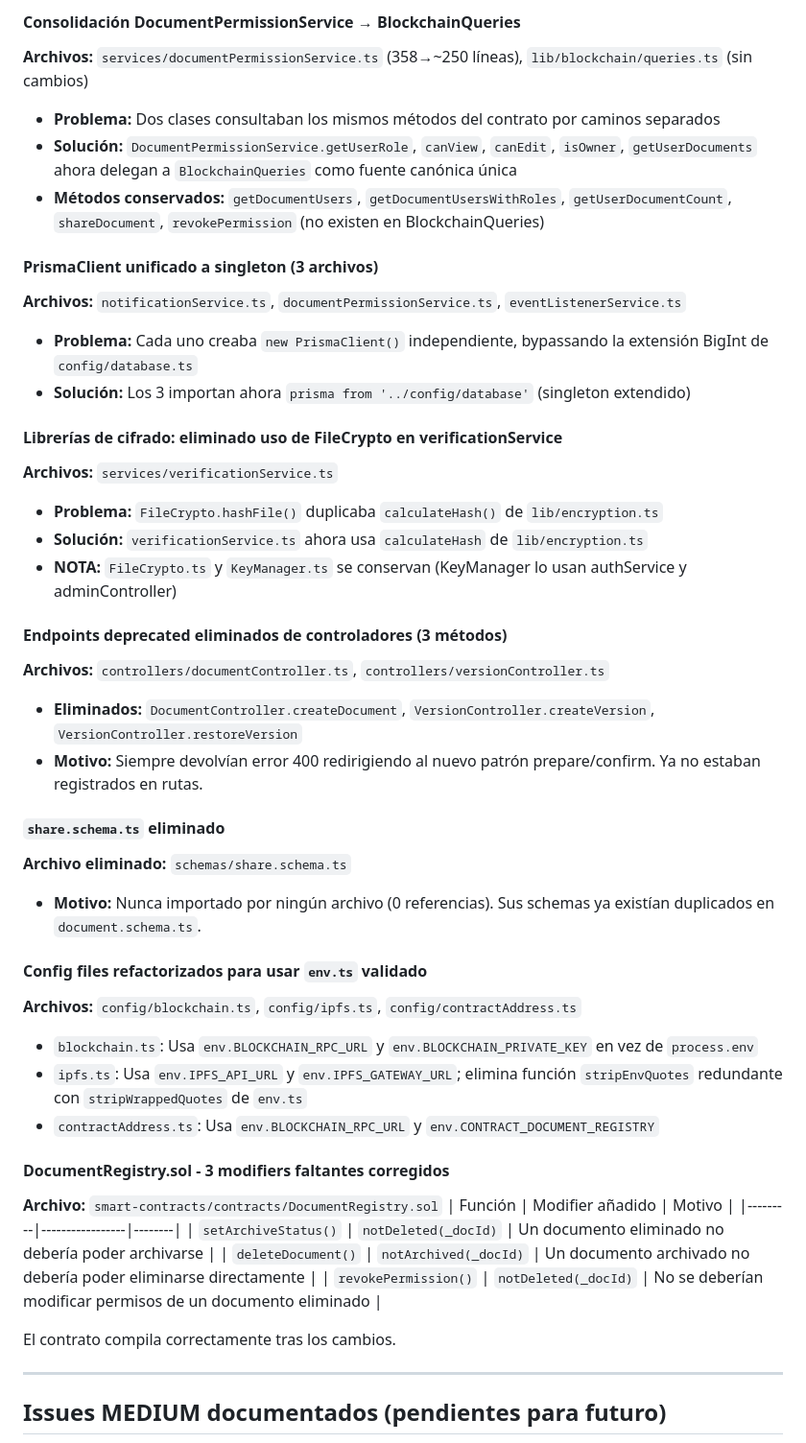
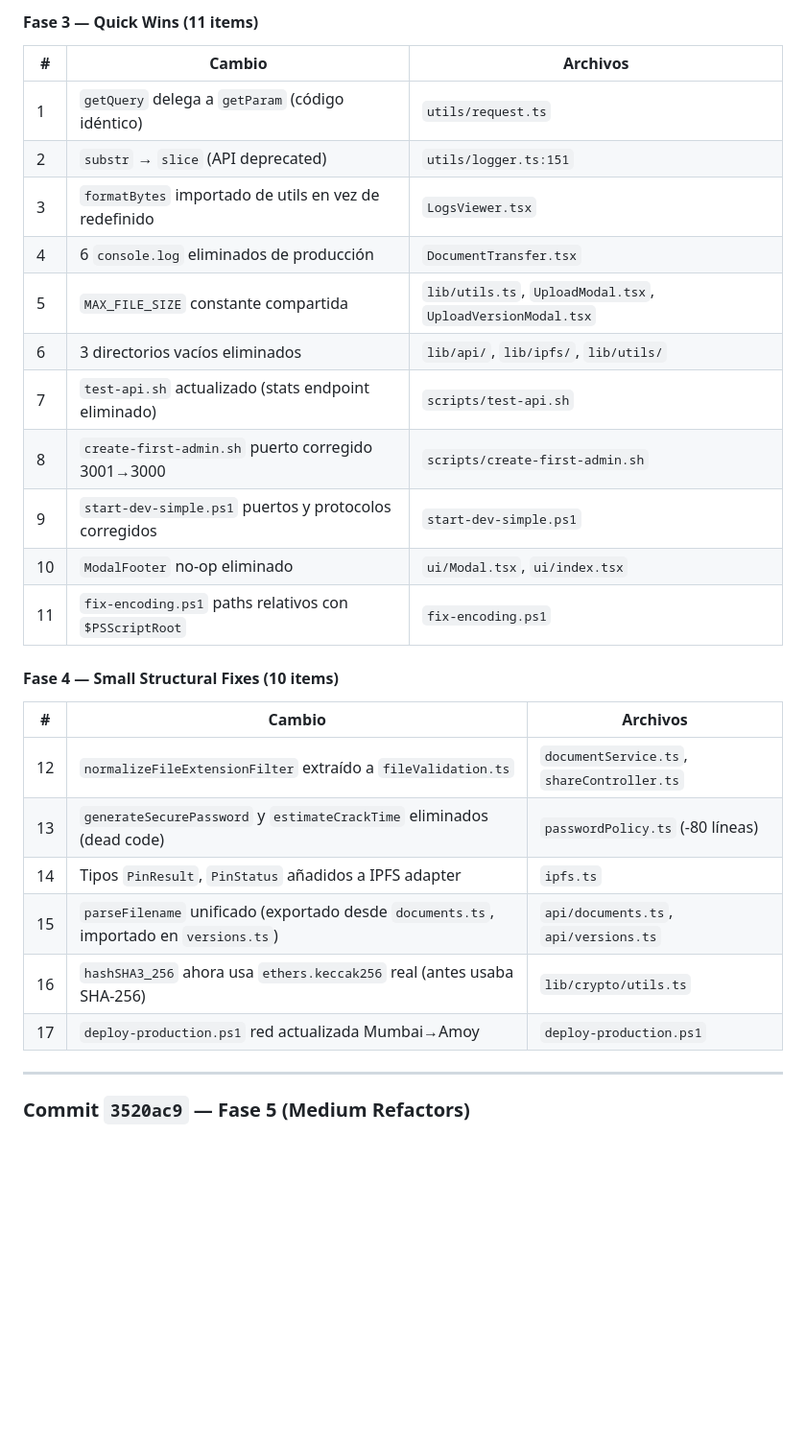
Before and after one commit to ErDeivih/DocumentChain, a Markdown page: CHANGELOG_CLEANUP.md, the part around one of its changes. Shown at 96% size. Drawn GitHub-style; blank space fills up the shorter version.

```diff
--- a/CHANGELOG_CLEANUP.md
+++ b/CHANGELOG_CLEANUP.md
@@ -49,47 +36,30 @@
 
-#### Consolidación DocumentPermissionService → BlockchainQueries
-**Archivos:** `services/documentPermissionService.ts` (358→~250 líneas), `lib/blockchain/queries.ts` (sin cambios)
-- **Problema:** Dos clases consultaban los mismos métodos del contrato por caminos separados
-- **Solución:** `DocumentPermissionService.getUserRole`, `canView`, `canEdit`, `isOwner`, `getUserDocuments` ahora delegan a `BlockchainQueries` como fuente canónica única
-- **Métodos conservados:** `getDocumentUsers`, `getDocumentUsersWithRoles`, `getUserDocumentCount`, `shareDocument`, `revokePermission` (no existen en BlockchainQueries)
+#### Fase 3 — Quick Wins (11 items)
+| # | Cambio | Archivos |
+|---|--------|----------|
+| 1 | `getQuery` delega a `getParam` (código idéntico) | `utils/request.ts` |
+| 2 | `substr` → `slice` (API deprecated) | `utils/logger.ts:151` |
+| 3 | `formatBytes` importado de utils en vez de redefinido | `LogsViewer.tsx` |
+| 4 | 6 `console.log` eliminados de producción | `DocumentTransfer.tsx` |
+| 5 | `MAX_FILE_SIZE` constante compartida | `lib/utils.ts`, `UploadModal.tsx`, `UploadVersionModal.tsx` |
+| 6 | 3 directorios vacíos eliminados | `lib/api/`, `lib/ipfs/`, `lib/utils/` |
+| 7 | `test-api.sh` actualizado (stats endpoint eliminado) | `scripts/test-api.sh` |
+| 8 | `create-first-admin.sh` puerto corregido 3001→3000 | `scripts/create-first-admin.sh` |
+| 9 | `start-dev-simple.ps1` puertos y protocolos corregidos | `start-dev-simple.ps1` |
+| 10 | `ModalFooter` no-op eliminado | `ui/Modal.tsx`, `ui/index.tsx` |
+| 11 | `fix-encoding.ps1` paths relativos con `$PSScriptRoot` | `fix-encoding.ps1` |
 
-#### PrismaClient unificado a singleton (3 archivos)
-**Archivos:** `notificationService.ts`, `documentPermissionService.ts`, `eventListenerService.ts`
-- **Problema:** Cada uno creaba `new PrismaClient()` independiente, bypassando la extensión BigInt de `config/database.ts`
-- **Solución:** Los 3 importan ahora `prisma from '../config/database'` (singleton extendido)
-
-#### Librerías de cifrado: eliminado uso de FileCrypto en verificationService
-**Archivos:** `services/verificationService.ts`
-- **Problema:** `FileCrypto.hashFile()` duplicaba `calculateHash()` de `lib/encryption.ts`
-- **Solución:** `verificationService.ts` ahora usa `calculateHash` de `lib/encryption.ts`
-- **NOTA:** `FileCrypto.ts` y `KeyManager.ts` se conservan (KeyManager lo usan authService y adminController)
-
-#### Endpoints deprecated eliminados de controladores (3 métodos)
-**Archivos:** `controllers/documentController.ts`, `controllers/versionController.ts`
-- **Eliminados:** `DocumentController.createDocument`, `VersionController.createVersion`, `VersionController.restoreVersion`
-- **Motivo:** Siempre devolvían error 400 redirigiendo al nuevo patrón prepare/confirm. Ya no estaban registrados en rutas.
-
-#### `share.schema.ts` eliminado
-**Archivo eliminado:** `schemas/share.schema.ts`
-- **Motivo:** Nunca importado por ningún archivo (0 referencias). Sus schemas ya existían duplicados en `document.schema.ts`.
-
-#### Config files refactorizados para usar `env.ts` validado
-**Archivos:** `config/blockchain.ts`, `config/ipfs.ts`, `config/contractAddress.ts`
-- `blockchain.ts`: Usa `env.BLOCKCHAIN_RPC_URL` y `env.BLOCKCHAIN_PRIVATE_KEY` en vez de `process.env`
-- `ipfs.ts`: Usa `env.IPFS_API_URL` y `env.IPFS_GATEWAY_URL`; elimina función `stripEnvQuotes` redundante con `stripWrappedQuotes` de `env.ts`
-- `contractAddress.ts`: Usa `env.BLOCKCHAIN_RPC_URL` y `env.CONTRACT_DOCUMENT_REGISTRY`
-
-#### DocumentRegistry.sol - 3 modifiers faltantes corregidos
-**Archivo:** `smart-contracts/contracts/DocumentRegistry.sol`
-| Función | Modifier añadido | Motivo |
-|---------|-----------------|--------|
-| `setArchiveStatus()` | `notDeleted(_docId)` | Un documento eliminado no debería poder archivarse |
-| `deleteDocument()` | `notArchived(_docId)` | Un documento archivado no debería poder eliminarse directamente |
-| `revokePermission()` | `notDeleted(_docId)` | No se deberían modificar permisos de un documento eliminado |
-
-El contrato compila correctamente tras los cambios.
+#### Fase 4 — Small Structural Fixes (10 items)
+| # | Cambio | Archivos |
+|---|--------|----------|
+| 12 | `normalizeFileExtensionFilter` extraído a `fileValidation.ts` | `documentService.ts`, `shareController.ts` |
+| 13 | `generateSecurePassword` y `estimateCrackTime` eliminados (dead code) | `passwordPolicy.ts` (-80 líneas) |
+| 14 | Tipos `PinResult`, `PinStatus` añadidos a IPFS adapter | `ipfs.ts` |
+| 15 | `parseFilename` unificado (exportado desde `documents.ts`, importado en `versions.ts`) | `api/documents.ts`, `api/versions.ts` |
+| 16 | `hashSHA3_256` ahora usa `ethers.keccak256` real (antes usaba SHA-256) | `lib/crypto/utils.ts` |
+| 17 | `deploy-production.ps1` red actualizada Mumbai→Amoy | `deploy-production.ps1` |
 
 ---
 
-## Issues MEDIUM documentados (pendientes para futuro)
+### Commit `3520ac9` — Fase 5 (Medium Refactors)
 
```
Also changed, not shown: other parts of CHANGELOG_CLEANUP.md (+59 -80 lines).
